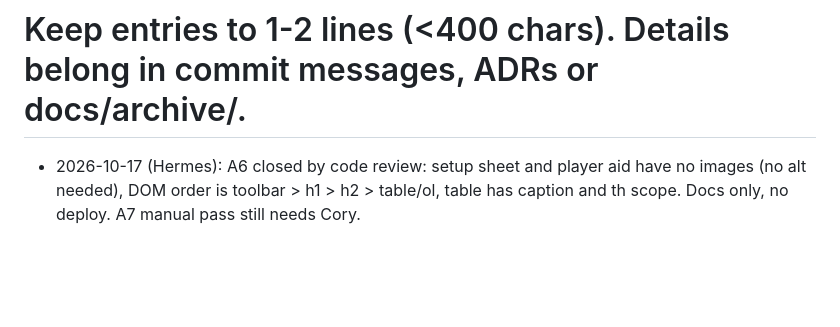
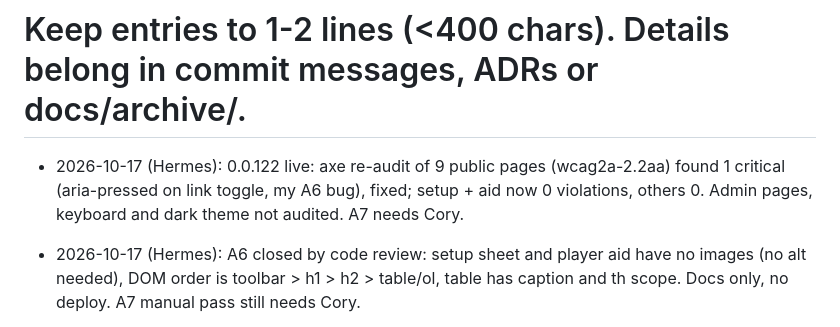
Before and after one commit to coryisakson/rogue, a Markdown page: docs/PROGRESS.md, the part around the change. Rendered like a GitHub page; blank space fills up the shorter version.

Commit message:
docs: progress for 0.0.122 axe re-audit

```diff
--- a/docs/PROGRESS.md
+++ b/docs/PROGRESS.md
@@ -1,5 +1,6 @@
 # Progress log (newest first). One dated line per meaningful change.
 # Keep entries to 1-2 lines (<400 chars). Details belong in commit messages, ADRs or docs/archive/.
+- 2026-10-17 (Hermes): 0.0.122 live: axe re-audit of 9 public pages (wcag2a-2.2aa) found 1 critical (aria-pressed on link toggle, my A6 bug), fixed; setup + aid now 0 violations, others 0. Admin pages, keyboard and dark theme not audited. A7 needs Cory.
 - 2026-10-17 (Hermes): A6 closed by code review: setup sheet and player aid have no images (no alt needed), DOM order is toolbar > h1 > h2 > table/ol, table has caption and th scope. Docs only, no deploy. A7 manual pass still needs Cory.
 - 2026-10-17 (Hermes): 0.0.121: A8: /accessibility statement page (feedback contact), footer link in 5 languages, docs/a11y/ACR.md self-assessed VPAT. Manual keyboard/screen-reader pass (A7) still open; ACR marks unevaluated items.
 - 2026-10-17 (Hermes): 0.0.120: A6 part 1: high-contrast print option (?contrast=high, toggle button) on setup sheet and player aid; duplicate cut-sheet cards hidden from screen readers. Needs Cory print test. Left: A6 alt-text review, A8.
```
